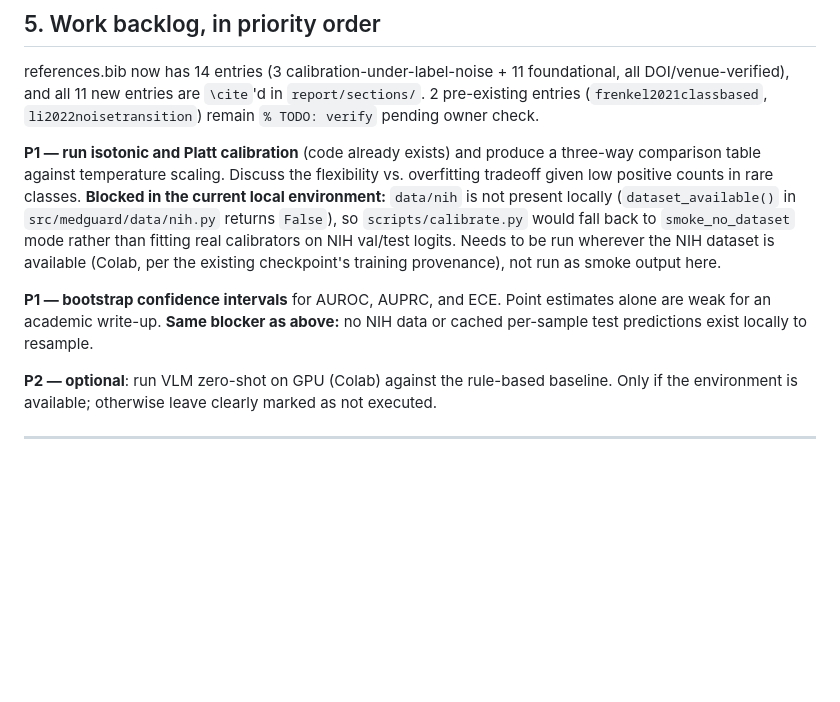
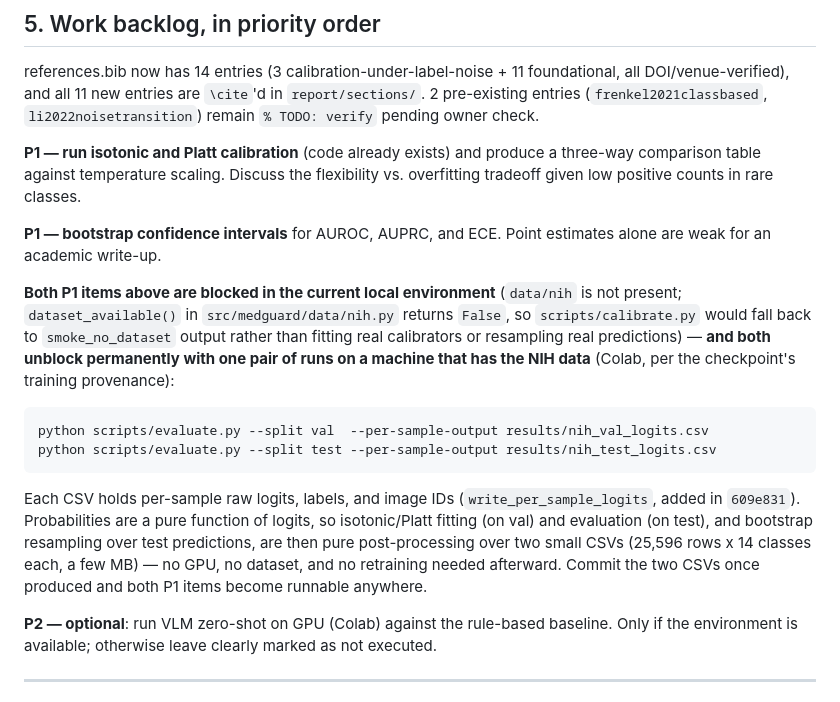
Before and after one commit to ColdVI/medguard-cxr, a Markdown page: CLAUDE.md, the part around the change. GitHub-like rendering; blank space fills up the shorter version.

Commit message:
Document concrete unblock path for isotonic/Platt and bootstrap CI
Both tasks need only two evaluate.py --per-sample-output runs (val and
test) on a machine with NIH data; after that, calibrator fitting and
bootstrap resampling are pure post-processing over the resulting logit
CSVs and can run anywhere, no GPU or dataset required.

````diff
--- a/CLAUDE.md
+++ b/CLAUDE.md
@@ -129,16 +129,29 @@ foundational, all DOI/venue-verified), and all 11 new entries are `\cite`'d in
 
 **P1 — run isotonic and Platt calibration** (code already exists) and produce a
 three-way comparison table against temperature scaling. Discuss the flexibility vs.
-overfitting tradeoff given low positive counts in rare classes. **Blocked in the current
-local environment:** `data/nih` is not present locally (`dataset_available()` in
-`src/medguard/data/nih.py` returns `False`), so `scripts/calibrate.py` would fall back
-to `smoke_no_dataset` mode rather than fitting real calibrators on NIH val/test logits.
-Needs to be run wherever the NIH dataset is available (Colab, per the existing
-checkpoint's training provenance), not run as smoke output here.
+overfitting tradeoff given low positive counts in rare classes.
 
 **P1 — bootstrap confidence intervals** for AUROC, AUPRC, and ECE. Point estimates
-alone are weak for an academic write-up. **Same blocker as above:** no NIH data or
-cached per-sample test predictions exist locally to resample.
+alone are weak for an academic write-up.
+
+**Both P1 items above are blocked in the current local environment** (`data/nih` is not
+present; `dataset_available()` in `src/medguard/data/nih.py` returns `False`, so
+`scripts/calibrate.py` would fall back to `smoke_no_dataset` output rather than fitting
+real calibrators or resampling real predictions) — **and both unblock permanently with
+one pair of runs on a machine that has the NIH data** (Colab, per the checkpoint's
+training provenance):
+
+```
+python scripts/evaluate.py --split val  --per-sample-output results/nih_val_logits.csv
+python scripts/evaluate.py --split test --per-sample-output results/nih_test_logits.csv
+```
+
+Each CSV holds per-sample raw logits, labels, and image IDs (`write_per_sample_logits`,
+added in `609e831`). Probabilities are a pure function of logits, so isotonic/Platt
+fitting (on val) and evaluation (on test), and bootstrap resampling over test
+predictions, are then pure post-processing over two small CSVs (25,596 rows x 14
+classes each, a few MB) — no GPU, no dataset, and no retraining needed afterward. Commit
+the two CSVs once produced and both P1 items become runnable anywhere.
 
 **P2 — optional**: run VLM zero-shot on GPU (Colab) against the rule-based baseline.
 Only if the environment is available; otherwise leave clearly marked as not executed.
````
